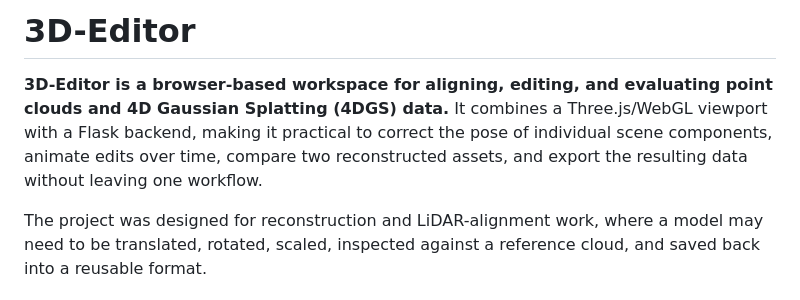
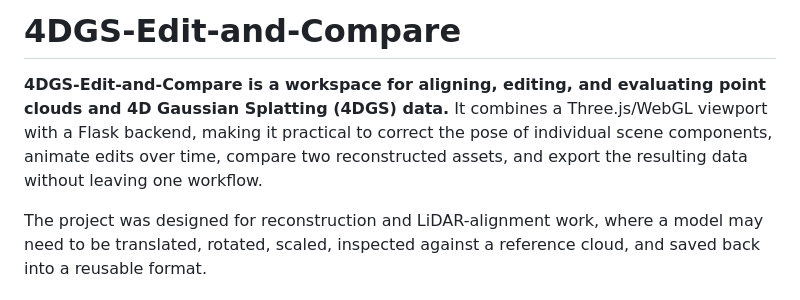
Before and after one commit to qianqqqqqXZQ/3D-Editor, a Markdown page: README.md, the part around the change. Drawn GitHub-style.

Commit message:
Update project name in README.md

```diff
--- a/README.md
+++ b/README.md
@@ -1,6 +1,6 @@
-# 3D-Editor
+# 4DGS-Edit-and-Compare
 
-**3D-Editor is a browser-based workspace for aligning, editing, and evaluating point clouds and 4D Gaussian Splatting (4DGS) data.** It combines a Three.js/WebGL viewport with a Flask backend, making it practical to correct the pose of individual scene components, animate edits over time, compare two reconstructed assets, and export the resulting data without leaving one workflow.
+**4DGS-Edit-and-Compare is a workspace for aligning, editing, and evaluating point clouds and 4D Gaussian Splatting (4DGS) data.** It combines a Three.js/WebGL viewport with a Flask backend, making it practical to correct the pose of individual scene components, animate edits over time, compare two reconstructed assets, and export the resulting data without leaving one workflow.
 
 The project was designed for reconstruction and LiDAR-alignment work, where a model may need to be translated, rotated, scaled, inspected against a reference cloud, and saved back into a reusable format.
 
```
